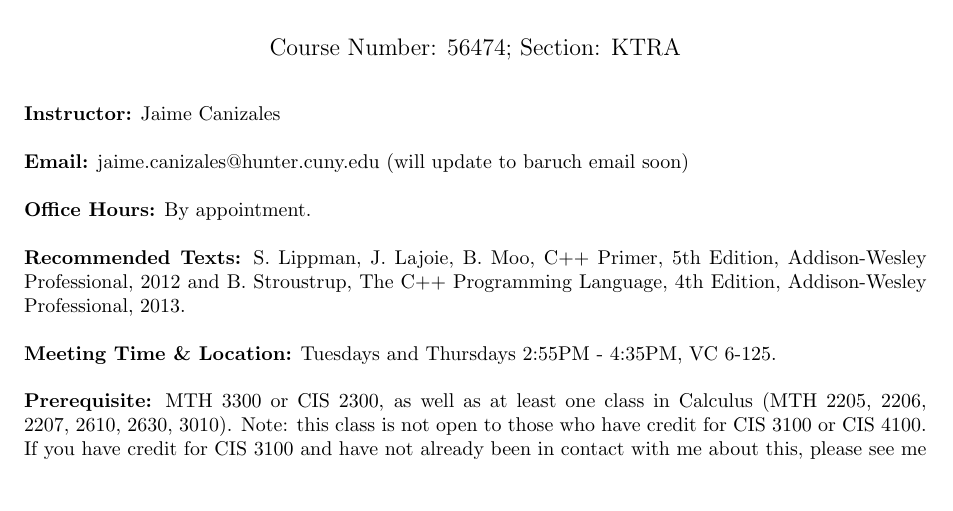
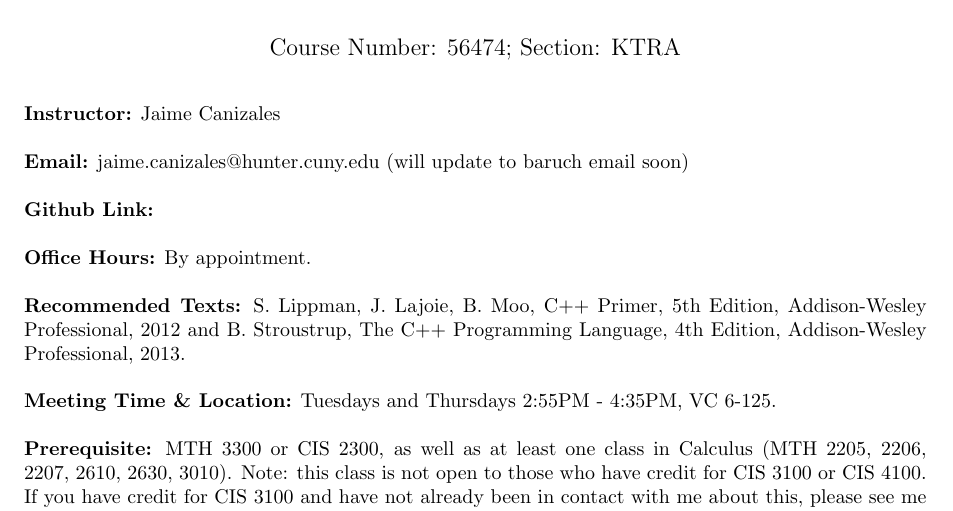
Before and after one commit to canizalesjaime/Mth4300_algorithms_and_programming, a LaTeX document (syllabus/main.tex): part of page 1 of 3, cut so that both start at the same text, the shorter picture padded with empty space. Compiled offline with pdfLaTeX.

Commit message:
updated syllabus

```diff
--- a/syllabus/main.tex
+++ b/syllabus/main.tex
@@ -15,6 +15,7 @@
 
 \textbf{Instructor:} Jaime Canizales\\\\
 \textbf{Email:} jaime.canizales@hunter.cuny.edu (will update to baruch email soon)\\\\
+\textbf{Github Link:} \\\\
 \textbf{Office Hours:} By appointment. \\\\
 \textbf{Recommended Texts:} S. Lippman, J. Lajoie, B. Moo, C++ Primer, 5th Edition, Addison-Wesley
 Professional, 2012 and B. Stroustrup, The C++ Programming Language, 4th Edition, Addison-Wesley
```
Also changed, not shown: syllabus/main.pdf.
